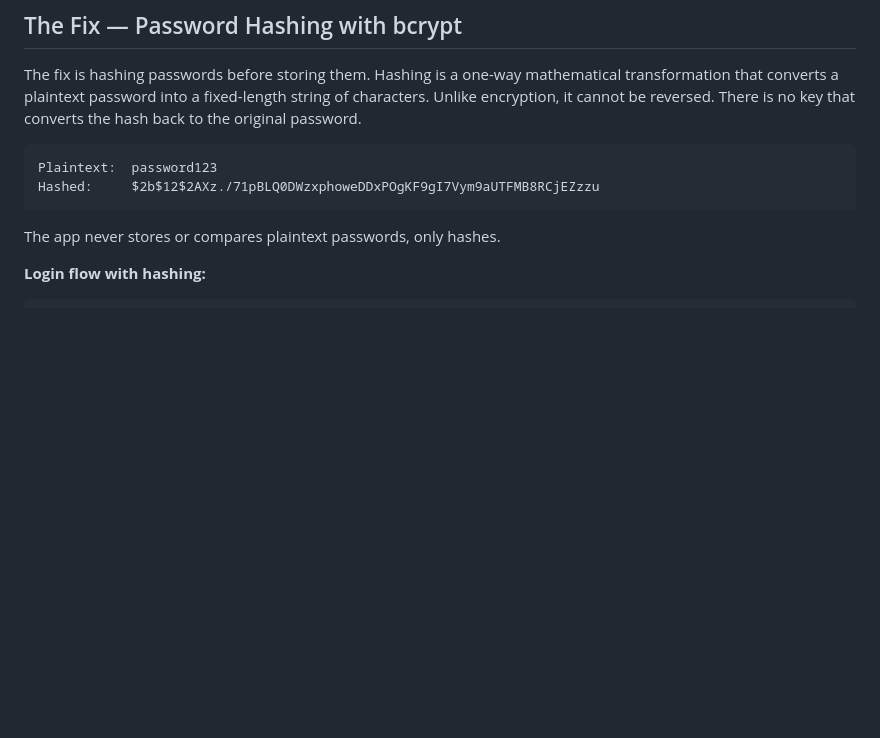
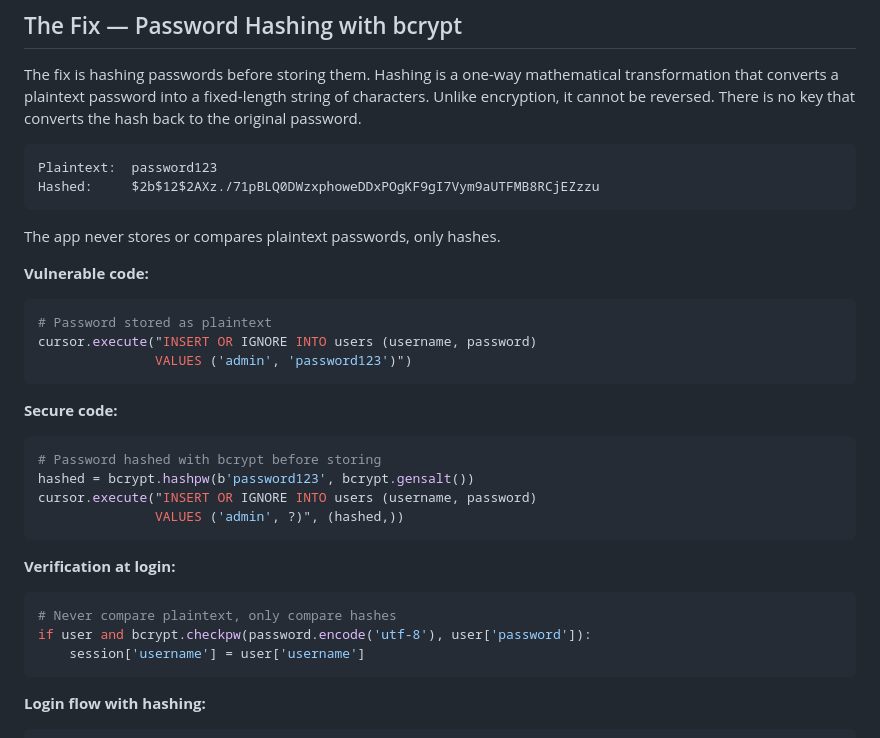
Before and after one commit to xxxbingexxx/vulnerable-web-app-lab, a Markdown page: docs/weak_authentication.md, the part around the change. Rendered like a GitHub page; blank space fills up the shorter version.

Commit message:
Add bcrypt code examples to weak authentication documentation

````diff
--- a/docs/weak_authentication.md
+++ b/docs/weak_authentication.md
@@ -39,6 +39,28 @@ Hashed:     $2b$12$2AXz./71pBLQ0DWzxphoweDDxPOgKF9gI7Vym9aUTFMB8RCjEZzzu
 ```
 
 The app never stores or compares plaintext passwords, only hashes.
+
+**Vulnerable code:**
+```python
+# Password stored as plaintext
+cursor.execute("INSERT OR IGNORE INTO users (username, password)
+               VALUES ('admin', 'password123')")
+```
+
+**Secure code:**
+```python
+# Password hashed with bcrypt before storing
+hashed = bcrypt.hashpw(b'password123', bcrypt.gensalt())
+cursor.execute("INSERT OR IGNORE INTO users (username, password)
+               VALUES ('admin', ?)", (hashed,))
+```
+
+**Verification at login:**
+```python
+# Never compare plaintext, only compare hashes
+if user and bcrypt.checkpw(password.encode('utf-8'), user['password']):
+    session['username'] = user['username']
+```
 
 **Login flow with hashing:**
 ```
````
